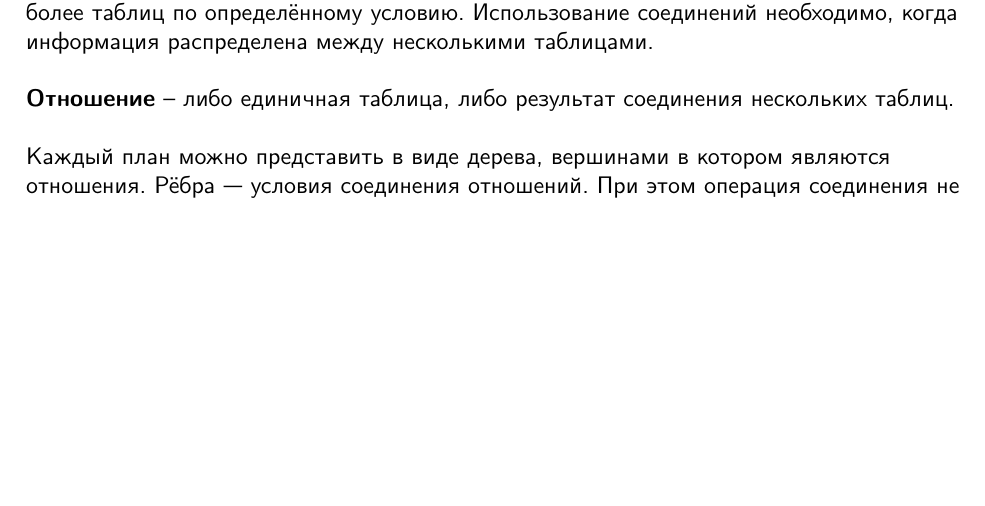
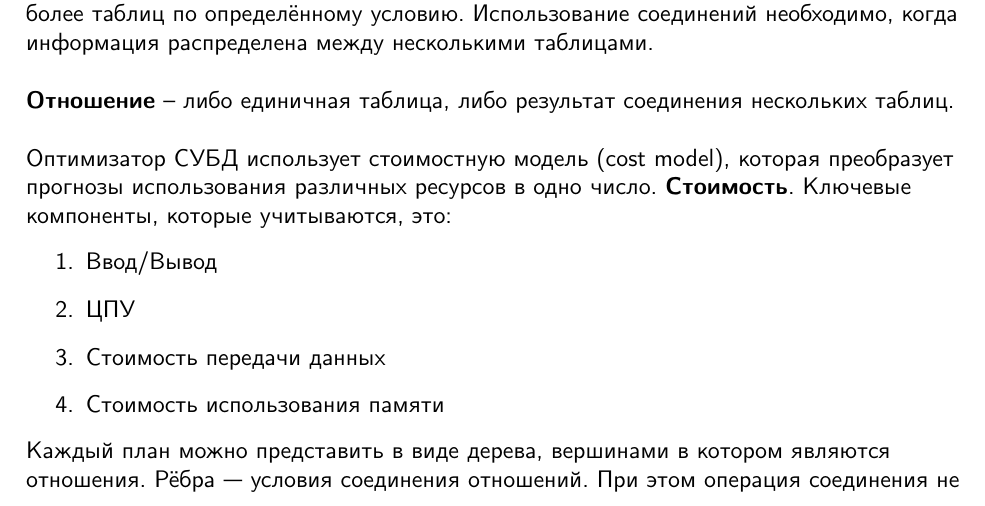
Before and after one commit to B0GDANPN/Diplom, a LaTeX document (main.tex, which reads Intro/intro.tex): part of page 1 of 2, cut so that both start at the same text, the shorter picture padded with empty space. Compiled offline with XeLaTeX.

Commit message:
related works

```diff
--- a/Intro/intro.tex
+++ b/Intro/intro.tex
@@ -21,6 +21,16 @@ NP-трудной задачи выбора оптимального поряд
 
 \textbf{Отношение} -- либо единичная таблица, либо результат соединения нескольких таблиц.
 \newline
+
+Оптимизатор СУБД использует стоимостную модель (cost model), которая преобразует прогнозы использования различных ресурсов в одно число.
+\textbf{Стоимость}.
+Ключевые компоненты, которые учитываются, это:
+\begin{enumerate}
+  \item Ввод/Вывод
+  \item ЦПУ
+  \item Стоимость передачи данных
+  \item Стоимость использования памяти
+\end{enumerate}
 
 Каждый план можно представить в виде дерева, вершинами в котором являются отношения. Рёбра — условия соединения отношений.
 При этом операция соединения не ассоциативна по стоимости, то есть
```
Also changed, not shown: main.tex (+1 -0 lines), .latexmkrc (deleted), main.pdf (deleted), publish/main.pdf (added).
